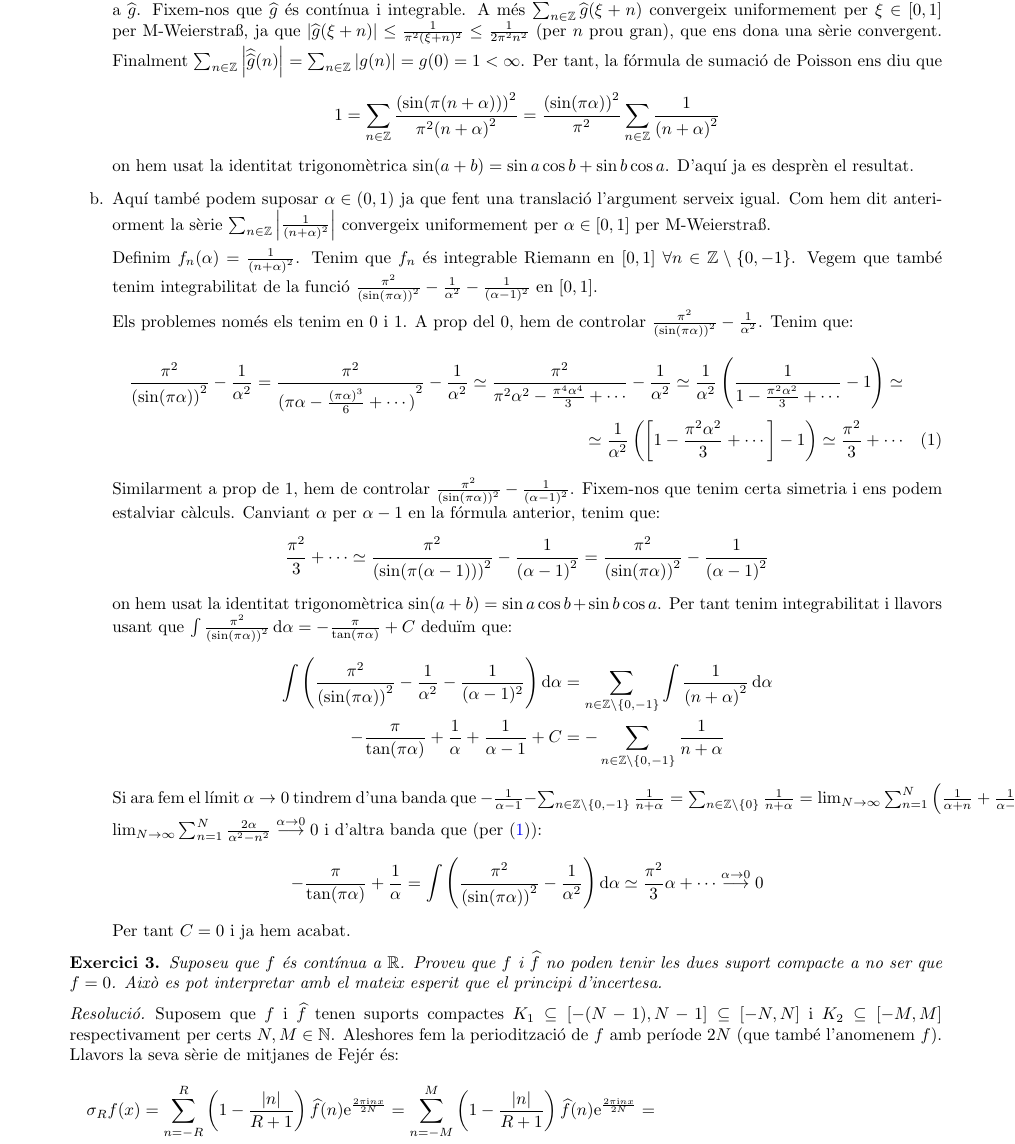
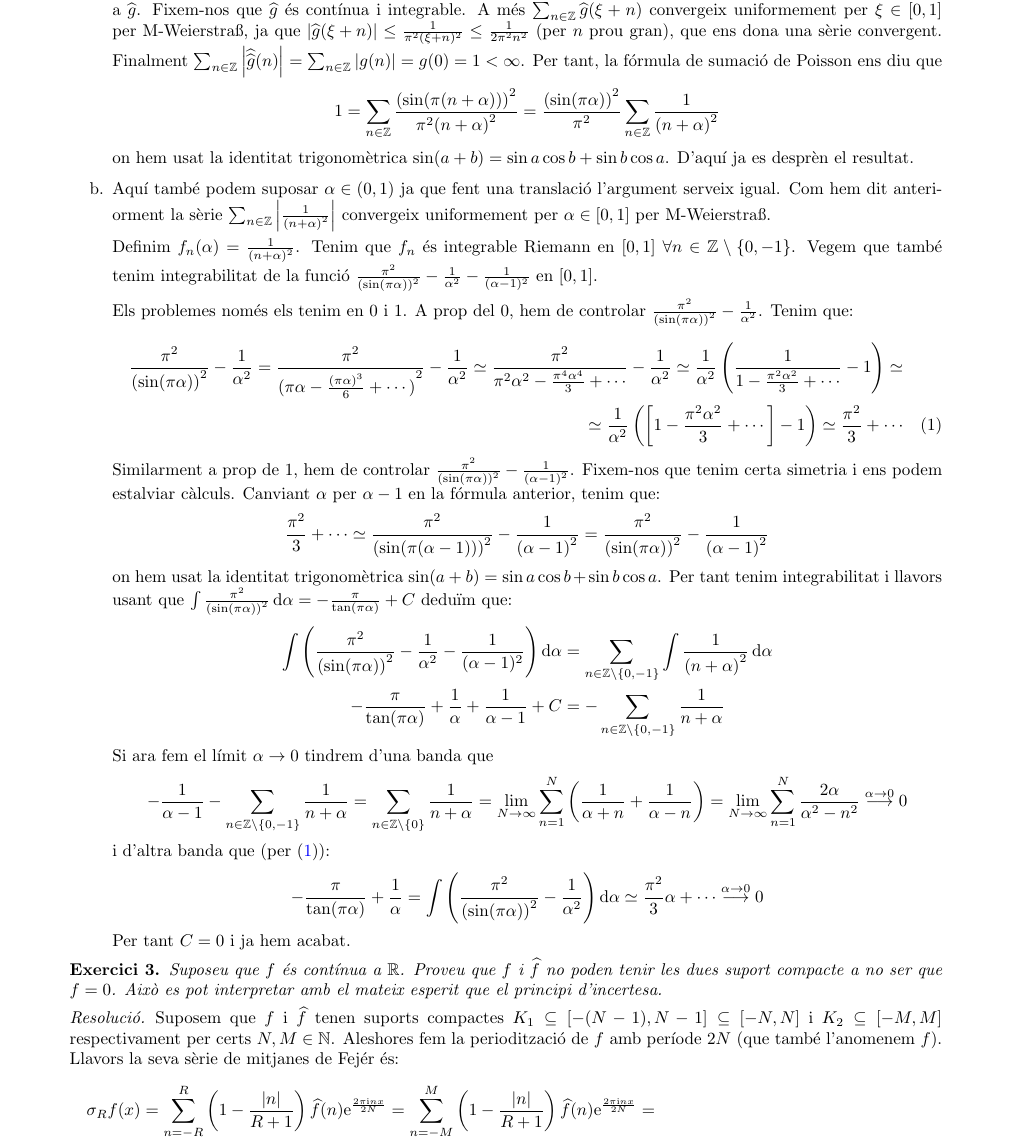
Before and after one commit to victorballester7/analisi-harmonica, a LaTeX document (Llista 3/main.tex): part of page 2 of 4, cut so that both start at the same text. Compiled offline with pdfLaTeX.

Commit message:
updated error style

```diff
--- a/Llista 3/main.tex
+++ b/Llista 3/main.tex
@@ -146,7 +146,7 @@
             \int\left(\frac{\pi^2}{{(\sin(\pi\alpha))}^2}-\frac{1}{\alpha^2}-\frac{1}{{(\alpha-1)^2}}\right)\dd{\alpha} & =\sum_{n\in\ZZ\setminus\{0,-1\}}\int\frac{1}{{(n+\alpha)}^2}\dd{\alpha} \\
             -\frac{\pi}{\tan(\pi\alpha)}+\frac{1}{\alpha}+\frac{1}{\alpha-1}+C                                          & =-\sum_{n\in\ZZ\setminus\{0,-1\}}\frac{1}{n+\alpha}
           \end{align*}
-          Si ara fem el límit $\alpha\to0$ tindrem d'una banda que $-\frac{1}{\alpha-1}-\sum_{n\in\ZZ\setminus\{0,-1\}}\frac{1}{n+\alpha}=\sum_{n\in\ZZ\setminus\{0\}}\frac{1}{n+\alpha}=\lim_{N\to\infty}\sum_{n=1}^{N}\left(\frac{1}{\alpha+n}+\frac{1}{\alpha-n}\right)=\lim_{N\to\infty}\sum_{n=1}^{N}\frac{2\alpha}{\alpha^2-n^2}\overset{\alpha\to 0}{\longrightarrow}0$ i d'altra banda que (per \eqref{ex2}):
+          Si ara fem el límit $\alpha\to0$ tindrem d'una banda que $$-\frac{1}{\alpha-1}-\sum_{n\in\ZZ\setminus\{0,-1\}}\frac{1}{n+\alpha}=\sum_{n\in\ZZ\setminus\{0\}}\frac{1}{n+\alpha}=\lim_{N\to\infty}\sum_{n=1}^{N}\left(\frac{1}{\alpha+n}+\frac{1}{\alpha-n}\right)=\lim_{N\to\infty}\sum_{n=1}^{N}\frac{2\alpha}{\alpha^2-n^2}\overset{\alpha\to 0}{\longrightarrow}0$$ i d'altra banda que (per \eqref{ex2}):
           $$-\frac{\pi}{\tan(\pi\alpha)}+\frac{1}{\alpha}=\int\left(\frac{\pi^2}{{(\sin(\pi\alpha))}^2}-\frac{1}{\alpha^2}\right)\dd{\alpha}\simeq\frac{\pi^2}{3}\alpha+\cdots\overset{\alpha\to 0}{\longrightarrow}0$$
           Per tant $C=0$ i ja hem acabat.
   \end{enumerate}
```
Also changed, not shown: Llista 3/main.pdf.
